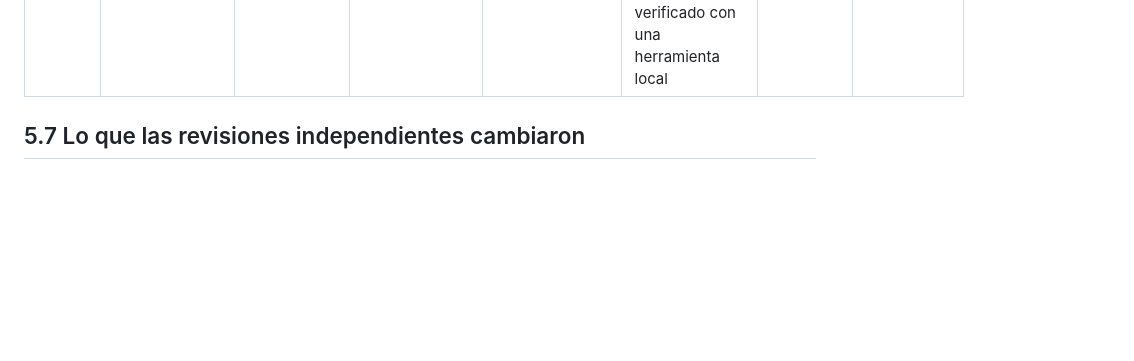
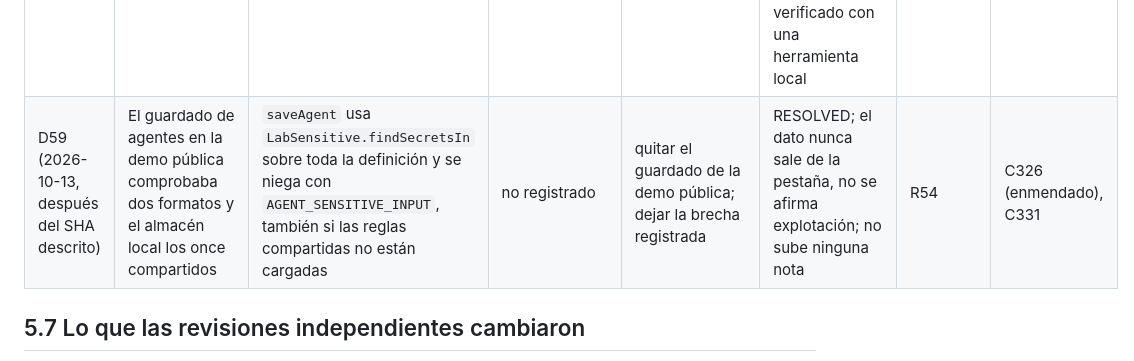
Before and after one commit to marcodiazleon/ai-implementation-lab, a Markdown page: docs/book/05-decisiones.md, the part around the change. Rendered like a GitHub page; blank space fills up the shorter version.

```diff
--- a/docs/book/05-decisiones.md
+++ b/docs/book/05-decisiones.md
@@ -91,6 +91,7 @@ Nota de orden: en decisions.md, D58 y D57 aparecen antes que D56; el ID y la fec
 | ID | Problema | Decisión | Motivo registrado | Alternativas | Trade-offs / límites | Requisito | Código / prueba / evidencia |
 |---|---|---|---|---|---|---|---|
 | D58 (2026-10-12) | spec, plan, tasks, decisions y notebook describen el sistema por incrementos; nadie puede leer la aplicación de principio a fin sin recomponerlos | Un libro de ingeniería en `docs/book/` que consolida una ruta de lectura y diagramas que representan el código de `a16a4e6`, sin crear un segundo registro | spec.md U22: "consolidate the existing records into a reading route for the code of a16a4e6; documentation only, no acceptance, no score change" (Marco vía Codex, 2026-10-12; [decisions.md D58](../decisions.md#d58--un-libro-de-ingeniería-que-consolida-sin-sustituir-u22-r59)) | "keeping only the per-increment records; rewriting architecture.md in place as the book" | el libro no repite nada que esté en un registro salvo como cita con enlace; cuando un documento previo contradice al código, el libro lo señala en el cap. 7 y no corrige el histórico; la documentación no es aceptación ni eleva ninguna nota; el render de Mermaid es el de GitHub, reportado y no verificado con una herramienta local | R59 | docs/book/, casos C322–C324 |
+| D59 (2026-10-13, después del SHA descrito) | El guardado de agentes en la demo pública comprobaba dos formatos y el almacén local los once compartidos | `saveAgent` usa `LabSensitive.findSecretsIn` sobre toda la definición y se niega con `AGENT_SENSITIVE_INPUT`, también si las reglas compartidas no están cargadas | no registrado | quitar el guardado de la demo pública; dejar la brecha registrada | RESOLVED; el dato nunca sale de la pestaña, no se afirma explotación; no sube ninguna nota | R54 | C326 (enmendado), C331 |
 
 ## 5.7 Lo que las revisiones independientes cambiaron
 
```
Also changed, not shown: docs/notebook.md (+5 -0 lines).
